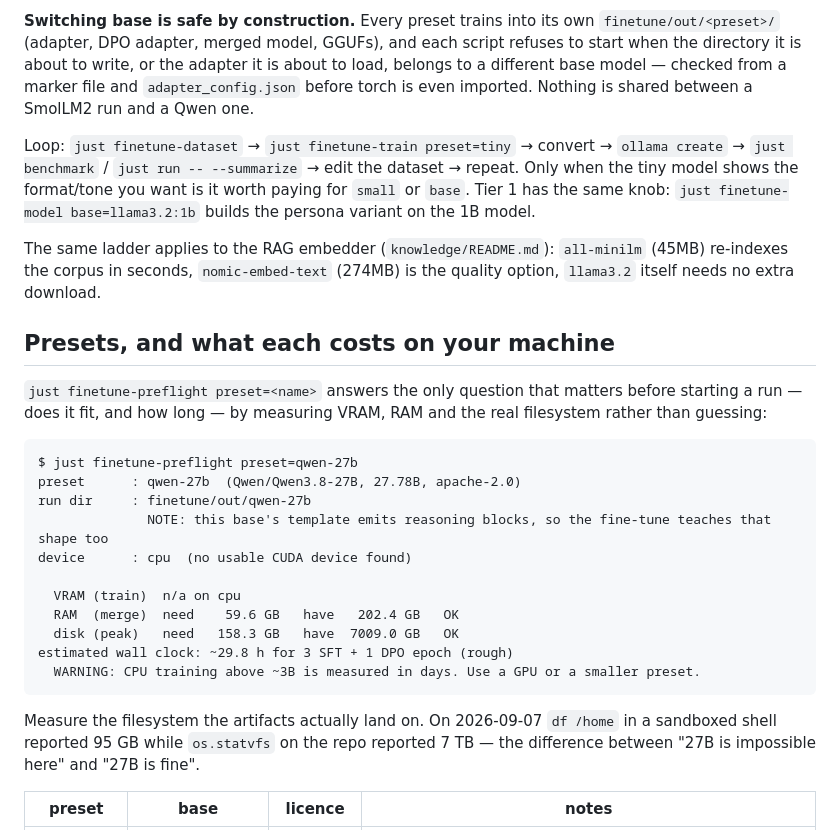
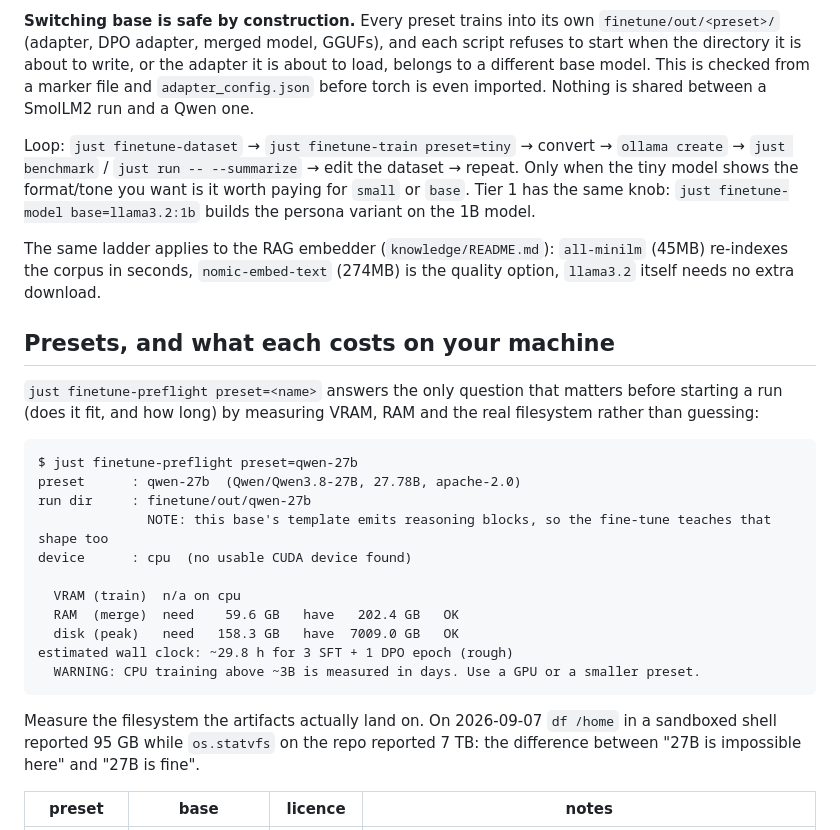
Before and after one commit to marola-dev/marola-ml, a Markdown page: finetune/README.md, the part around one of its changes. Rendered like a GitHub page.

````diff
--- a/finetune/README.md
+++ b/finetune/README.md
@@ -133,8 +134,8 @@ finetune-adapter-model preset=<preset>` fills both lines in from the preset tabl
 **Switching base is safe by construction.** Every preset trains into its own
 `finetune/out/<preset>/` (adapter, DPO adapter, merged model, GGUFs), and each script refuses to
 start when the directory it is about to write, or the adapter it is about to load, belongs to a
-different base model — checked from a marker file and `adapter_config.json` before torch is even
-imported. Nothing is shared between a SmolLM2 run and a Qwen one.
+different base model. This is checked from a marker file and `adapter_config.json` before torch
+is even imported. Nothing is shared between a SmolLM2 run and a Qwen one.
 
 Loop: `just finetune-dataset` → `just finetune-train preset=tiny` → convert → `ollama create` →
 `just benchmark` / `just run -- --summarize` → edit the dataset → repeat. Only when the tiny model
@@ -148,7 +149,7 @@ extra download.
 ## Presets, and what each costs on your machine
 
 `just finetune-preflight preset=<name>` answers the only question that matters before starting a
-run — does it fit, and how long — by measuring VRAM, RAM and the real filesystem rather than
+run (does it fit, and how long) by measuring VRAM, RAM and the real filesystem rather than
 guessing:
 
 ```
@@ -166,7 +167,7 @@ estimated wall clock: ~29.8 h for 3 SFT + 1 DPO epoch (rough)
 ```
 
 Measure the filesystem the artifacts actually land on. On 2026-09-07 `df /home` in a sandboxed
-shell reported 95 GB while `os.statvfs` on the repo reported 7 TB — the difference between "27B is
+shell reported 95 GB while `os.statvfs` on the repo reported 7 TB: the difference between "27B is
 impossible here" and "27B is fine".
 
 | preset | base | licence | notes |
````
Also changed, not shown: other parts of finetune/README.md (+43 -41 lines), dspy/README.md (+26 -25 lines).
